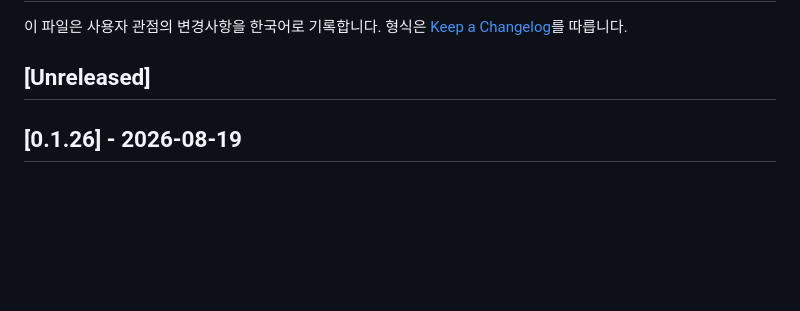
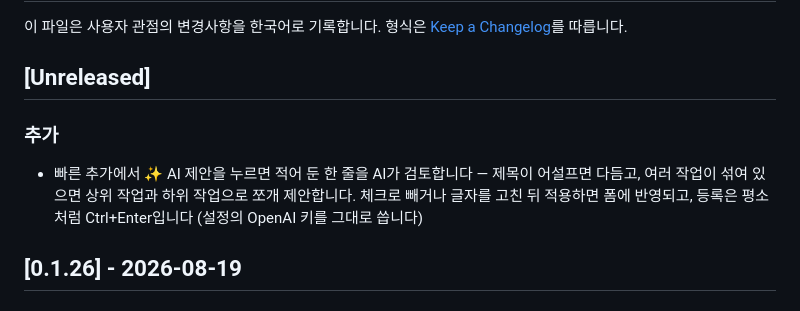
Before and after one commit to aoperat/plane-tool, a Markdown page: CHANGELOG.md, the part around the change. GitHub-like rendering; blank space fills up the shorter version.

Commit message:
docs: AI 작업 분해를 변경 내역에 적는다

```diff
--- a/CHANGELOG.md
+++ b/CHANGELOG.md
@@ -4,6 +4,10 @@
 형식은 [Keep a Changelog](https://keepachangelog.com/ko/1.1.0/)를 따릅니다.
 
 ## [Unreleased]
+
+### 추가
+
+- 빠른 추가에서 ✨ AI 제안을 누르면 적어 둔 한 줄을 AI가 검토합니다 — 제목이 어설프면 다듬고, 여러 작업이 섞여 있으면 상위 작업과 하위 작업으로 쪼개 제안합니다. 체크로 빼거나 글자를 고친 뒤 적용하면 폼에 반영되고, 등록은 평소처럼 Ctrl+Enter입니다 (설정의 OpenAI 키를 그대로 씁니다)
 
 ## [0.1.26] - 2026-08-19
 
```
